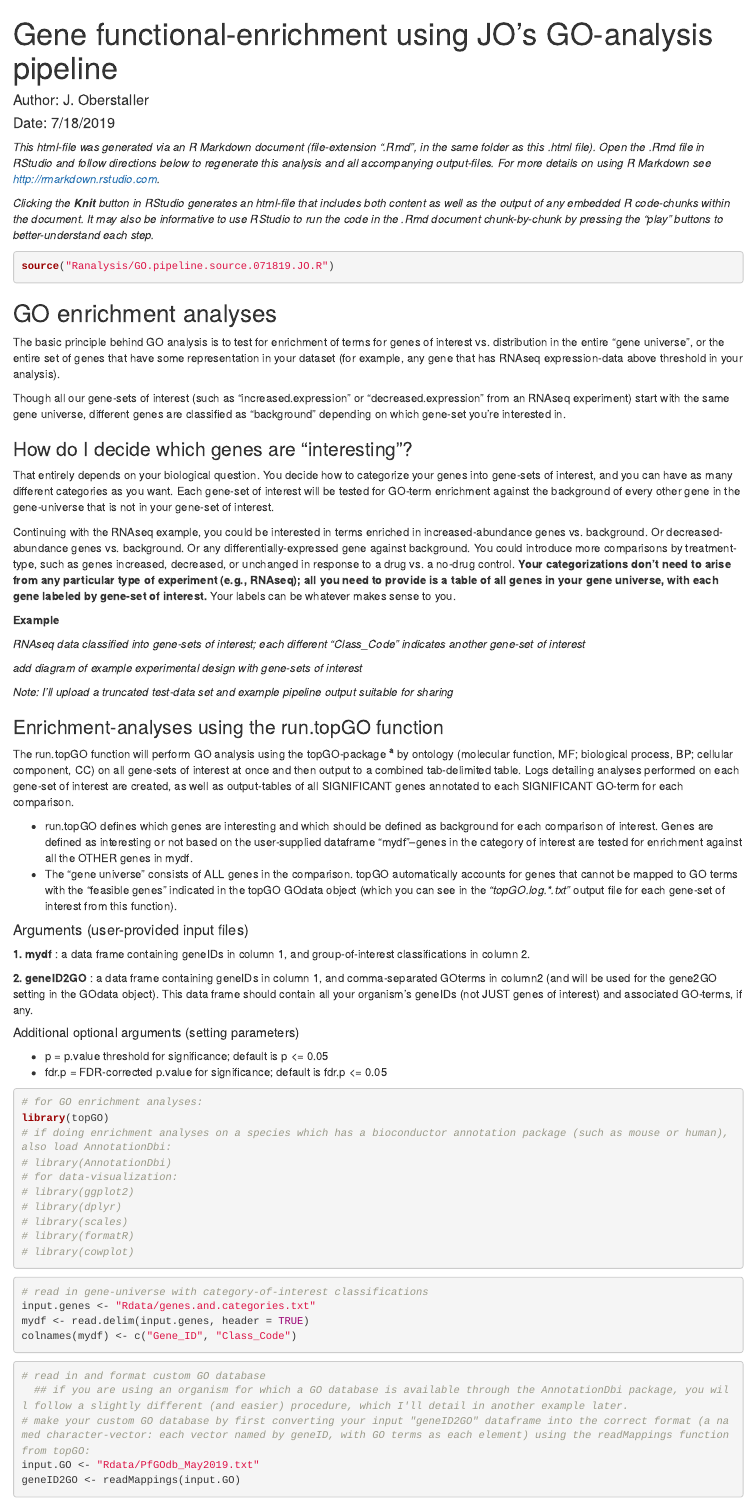
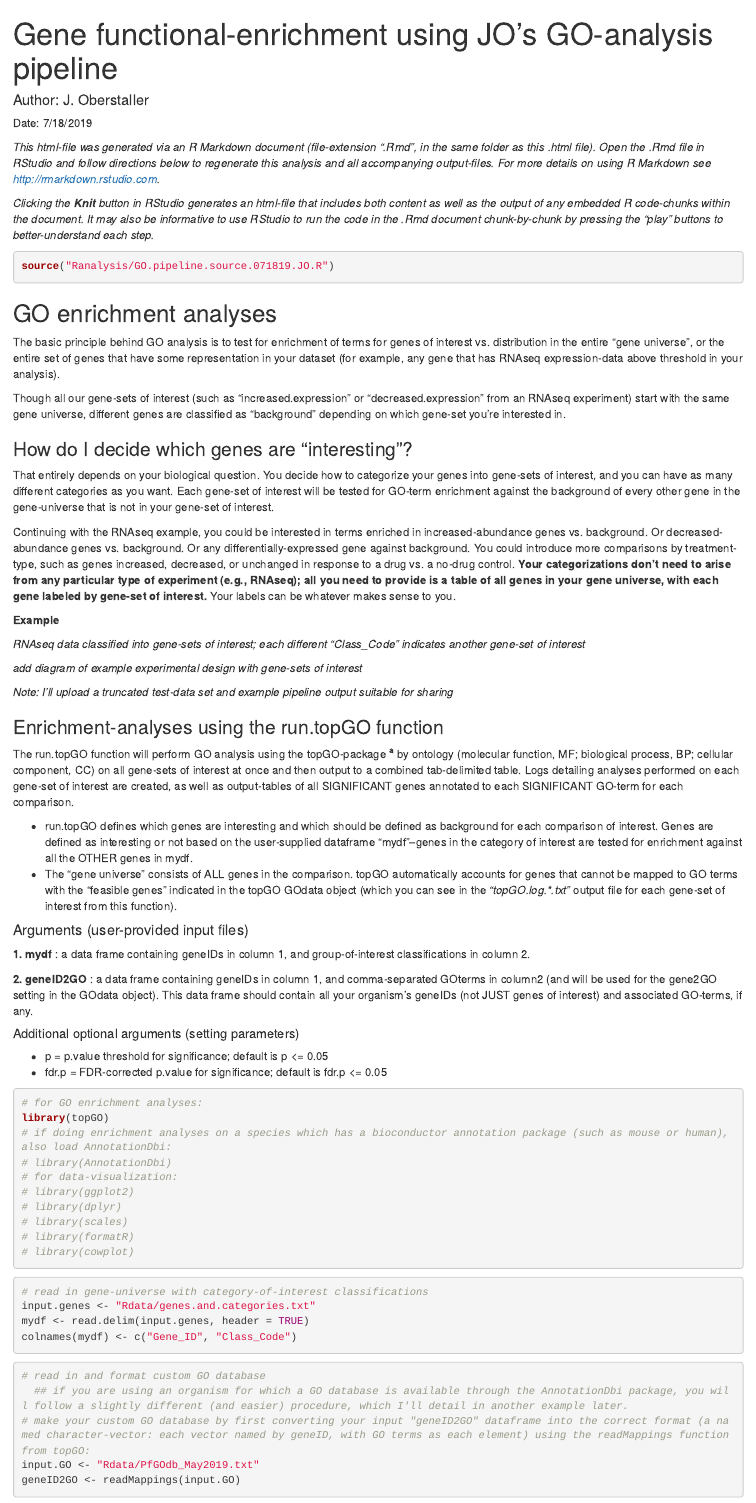
Before and after one commit to usfomicshub/usfomicshub.github.io, an R Markdown document (code/GO_analysis/R/GO_pipeline_draft_JO.Rmd): the page in a window 1100 px wide, from its top. Rendered offline with R 4.5, knitr and Pandoc, with nearby package versions; the code chunks are not run, so their results and figures are left out.

Commit message:
Update GO_pipeline_draft_JO.Rmd

````diff
--- a/code/GO_analysis/R/GO_pipeline_draft_JO.Rmd
+++ b/code/GO_analysis/R/GO_pipeline_draft_JO.Rmd
@@ -1,10 +1,11 @@
 ---
 title: "Gene functional-enrichment using JO's GO-analysis pipeline"
 author: "Author: J. Oberstaller"
-date: "Date: 7/18/2019"
 output: html_document
 keep_md: true
 ---
+
+Date: 7/18/2019
 
 ```{r setup, include=FALSE}
 knitr::opts_chunk$set(echo = TRUE)
````
